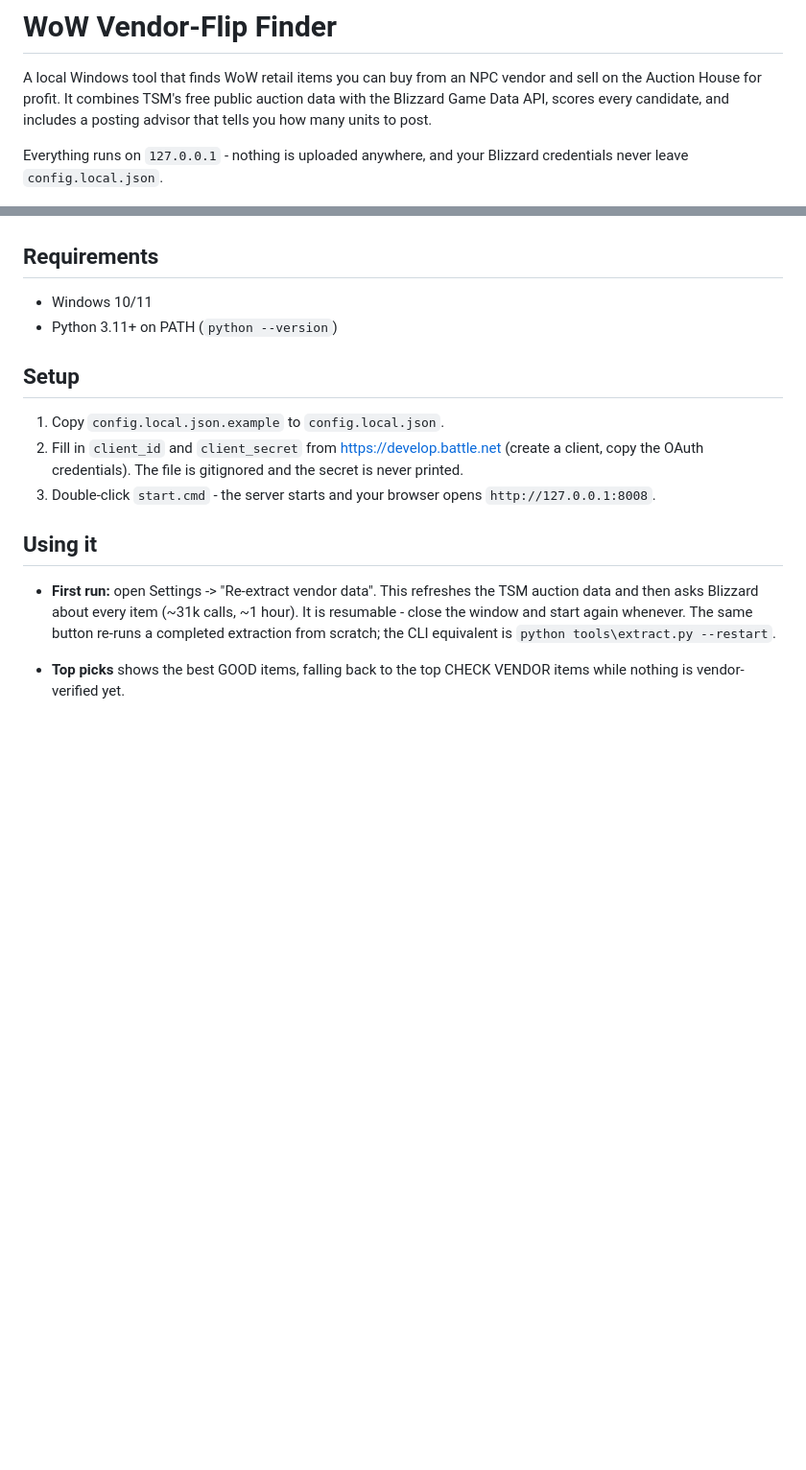
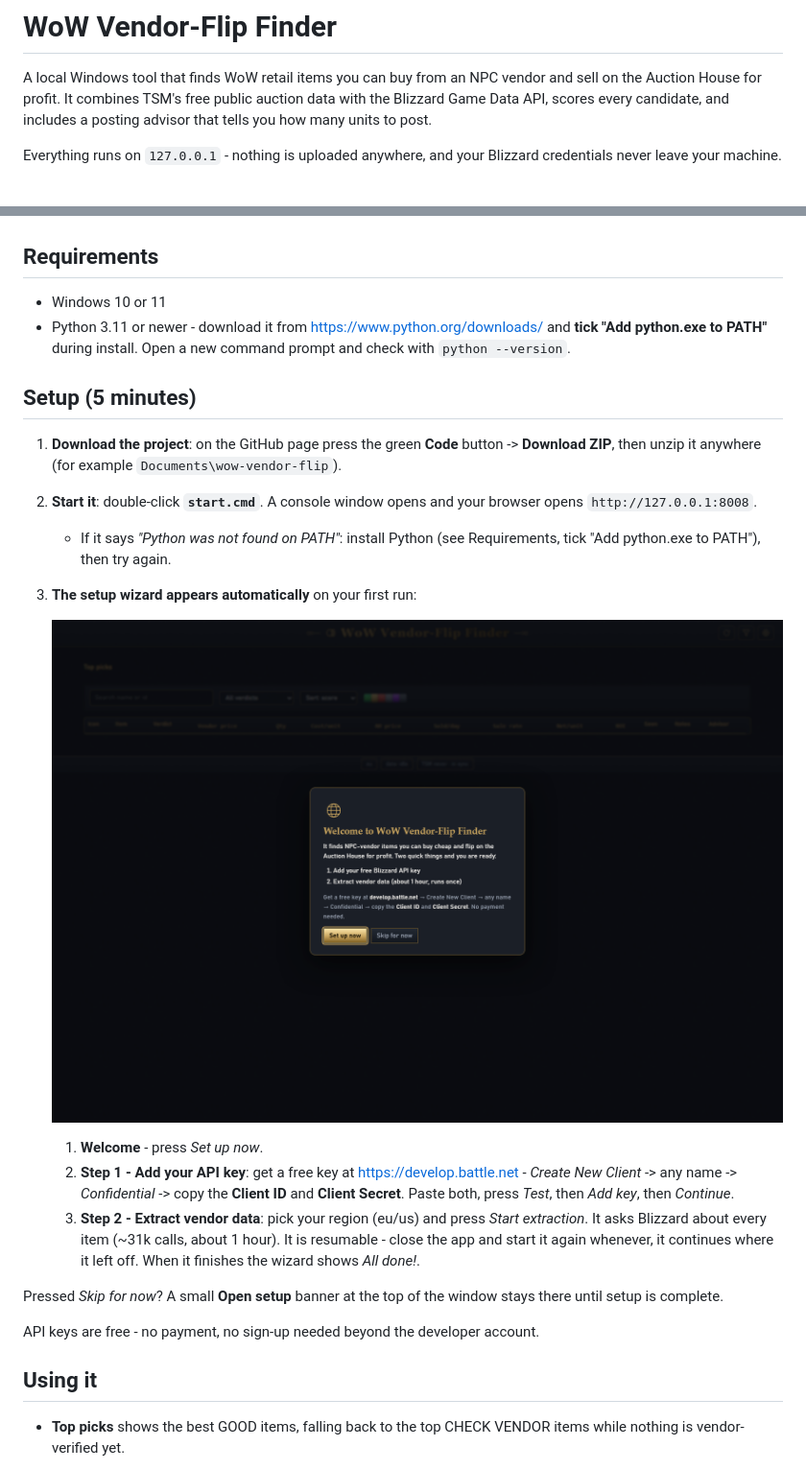
Before and after one commit to smilewasthere/wow-vendor-flip, a Markdown page: README.md, 2 parts joined by grey strips. Shown at 96% size. Drawn GitHub-style; pictures changed too: assets/setup.png (added); blank space fills up the shorter version.

Commit message:
Add first-run setup wizard and rework README for new users

```diff
--- a/README.md
+++ b/README.md
@@ -6,31 +6,51 @@ public auction data with the Blizzard Game Data API, scores every candidate,
 and includes a posting advisor that tells you how many units to post.
 
 Everything runs on `127.0.0.1` - nothing is uploaded anywhere, and your
-Blizzard credentials never leave `config.local.json`.
+Blizzard credentials never leave your machine.
 
 ![Main table with top picks and verdicts](assets/main.png)
 
 ## Requirements
 
-- Windows 10/11
-- Python 3.11+ on PATH (`python --version`)
+- Windows 10 or 11
+- Python 3.11 or newer - download it from
+  <https://www.python.org/downloads/> and **tick "Add python.exe to
+  PATH"** during install. Open a new command prompt and check with
+  `python --version`.
 
-## Setup
+## Setup (5 minutes)
 
-1. Copy `config.local.json.example` to `config.local.json`.
-2. Fill in `client_id` and `client_secret` from https://develop.battle.net
-   (create a client, copy the OAuth credentials). The file is gitignored and
-   the secret is never printed.
-3. Double-click `start.cmd` - the server starts and your browser opens
-   `http://127.0.0.1:8008`.
+1. **Download the project**: on the GitHub page press the green
+   **Code** button -> **Download ZIP**, then unzip it anywhere
+   (for example `Documents\wow-vendor-flip`).
+2. **Start it**: double-click **`start.cmd`**. A console window opens
+   and your browser opens `http://127.0.0.1:8008`.
+   - If it says *"Python was not found on PATH"*: install Python
+     (see Requirements, tick "Add python.exe to PATH"), then try again.
+3. **The setup wizard appears automatically** on your first run:
+
+   ![First-run setup wizard](assets/setup.png)
+
+   1. **Welcome** - press *Set up now*.
+   2. **Step 1 - Add your API key**: get a free key at
+      <https://develop.battle.net> - *Create New Client* -> any name
+      -> *Confidential* -> copy the **Client ID** and **Client
+      Secret**. Paste both, press *Test*, then *Add key*, then
+      *Continue*.
+   3. **Step 2 - Extract vendor data**: pick your region (eu/us) and
+      press *Start extraction*. It asks Blizzard about every item
+      (~31k calls, about 1 hour). It is resumable - close the app and
+      start it again whenever, it continues where it left off. When it
+      finishes the wizard shows *All done!*.
+
+Pressed *Skip for now*? A small **Open setup** banner at the top of
+the window stays there until setup is complete.
+
+API keys are free - no payment, no sign-up needed beyond the
+developer account.
 
 ## Using it
 
-- **First run:** open Settings -> "Re-extract vendor data". This refreshes
-  the TSM auction data and then asks Blizzard about every item (~31k calls,
-  ~1 hour). It is resumable - close the window and start again whenever.
-  The same button re-runs a completed extraction from scratch; the CLI
-  equivalent is `python tools\extract.py --restart`.
 - **Top picks** shows the best GOOD items, falling back to the top CHECK
   VENDOR items while nothing is vendor-verified yet.
 - **The table** is the full candidate list. Filters (search, verdict, sort,
```
Also changed, not shown: other parts of README.md (+34 -7 lines), assets/settings.png (added), 6 other files.
